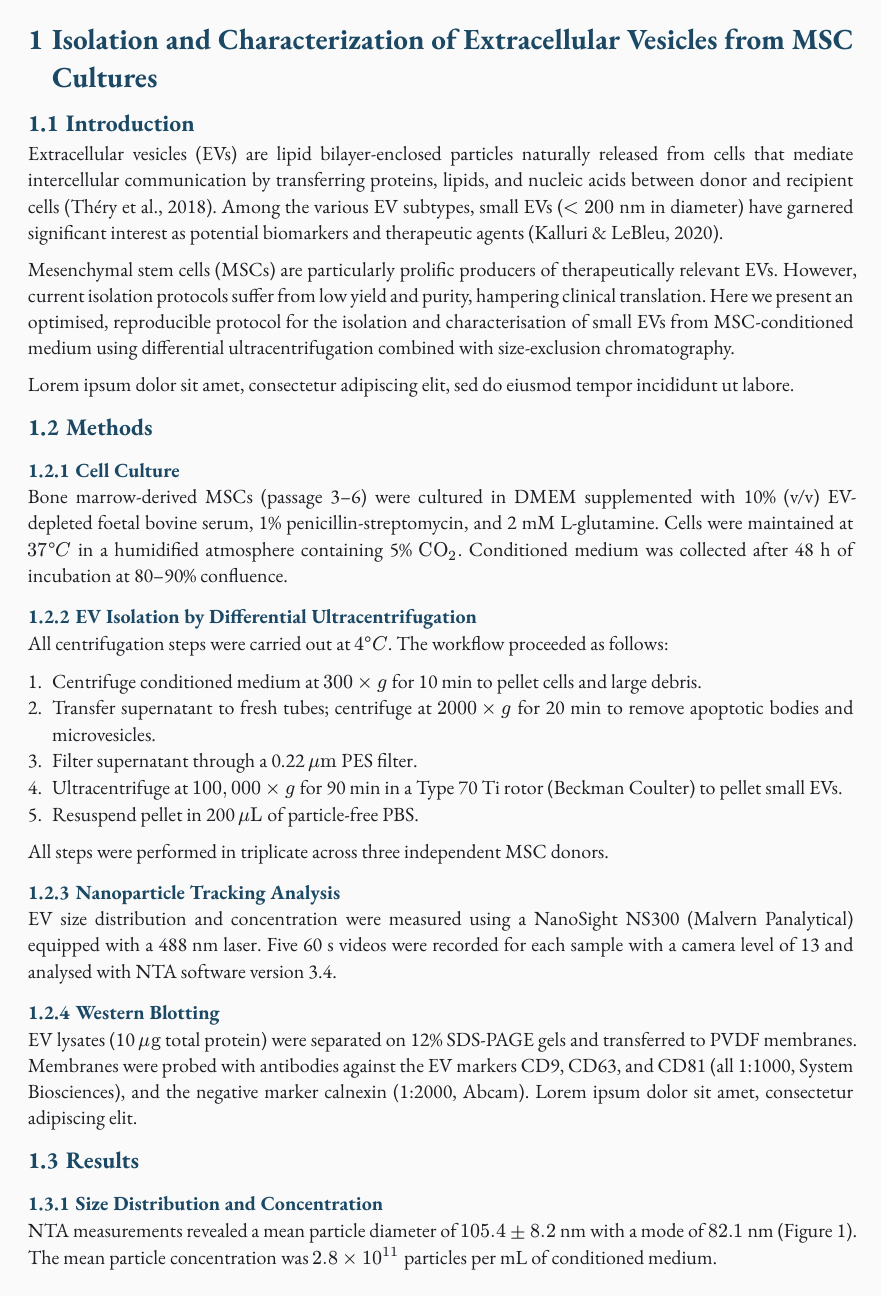
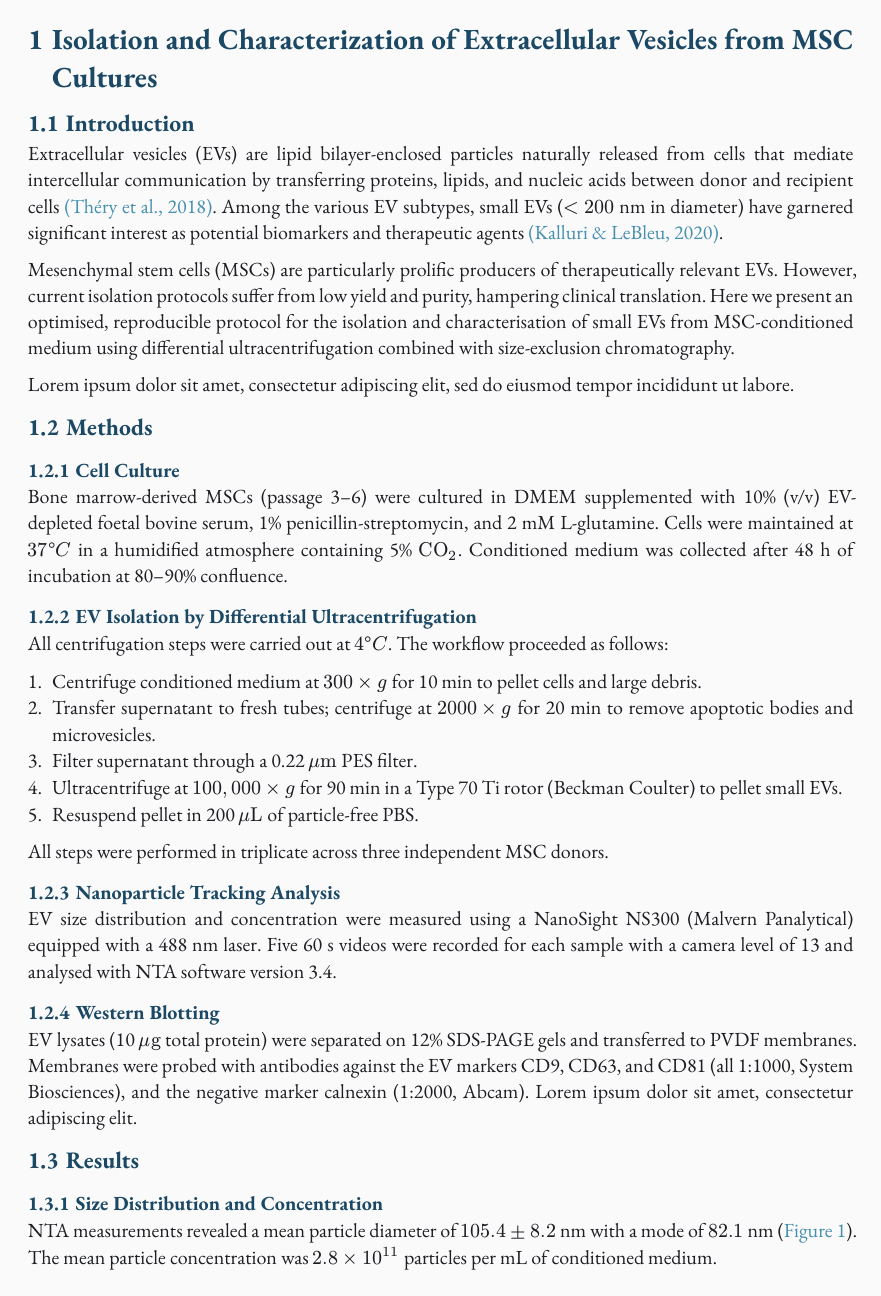
Before and after one commit to kylekahraman/satz, a Typst document (report/example.typ, which reads class.typ): page 4 of 6. Compiled offline with Typst 0.15.

Commit message:
fix: citations/refs now use links.color (red), outline stays black
- show cite/ref alongside show link for report/thesis
- outline overrides all three to text-main (black)

```diff
--- a/class.typ
+++ b/class.typ
@@ -219,6 +220,8 @@
       it
     }
   }
+  show ref: it => if kind != "journal" { text(fill: c.links.color, it) } else { it }
+  show cite: it => if kind != "journal" { text(fill: c.links.color, it) } else { it }
 
   // --- Table styling (booktabs-style) ---
   set table(
@@ -314,6 +317,8 @@
   // (Do not move `show link` outside — it would affect body links.)
   show outline: it => context {
     show link: lnk => text(fill: c.colors.text-main, lnk)
+    show ref: r => text(fill: c.colors.text-main, r)
+    show cite: c => text(fill: c.colors.text-main, c)
     it
   }
 
```
Also changed, not shown: class.typ (5 more changed lines).
